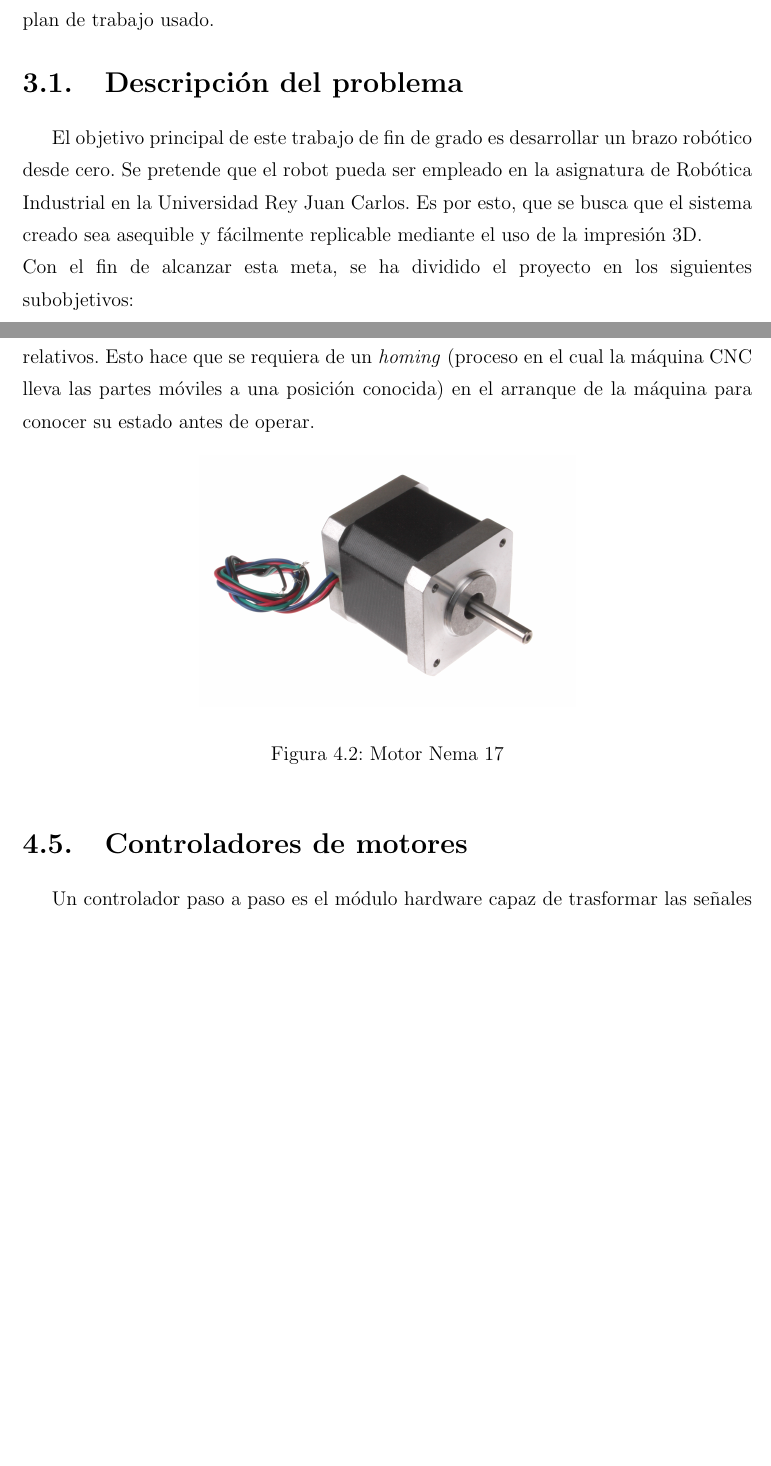
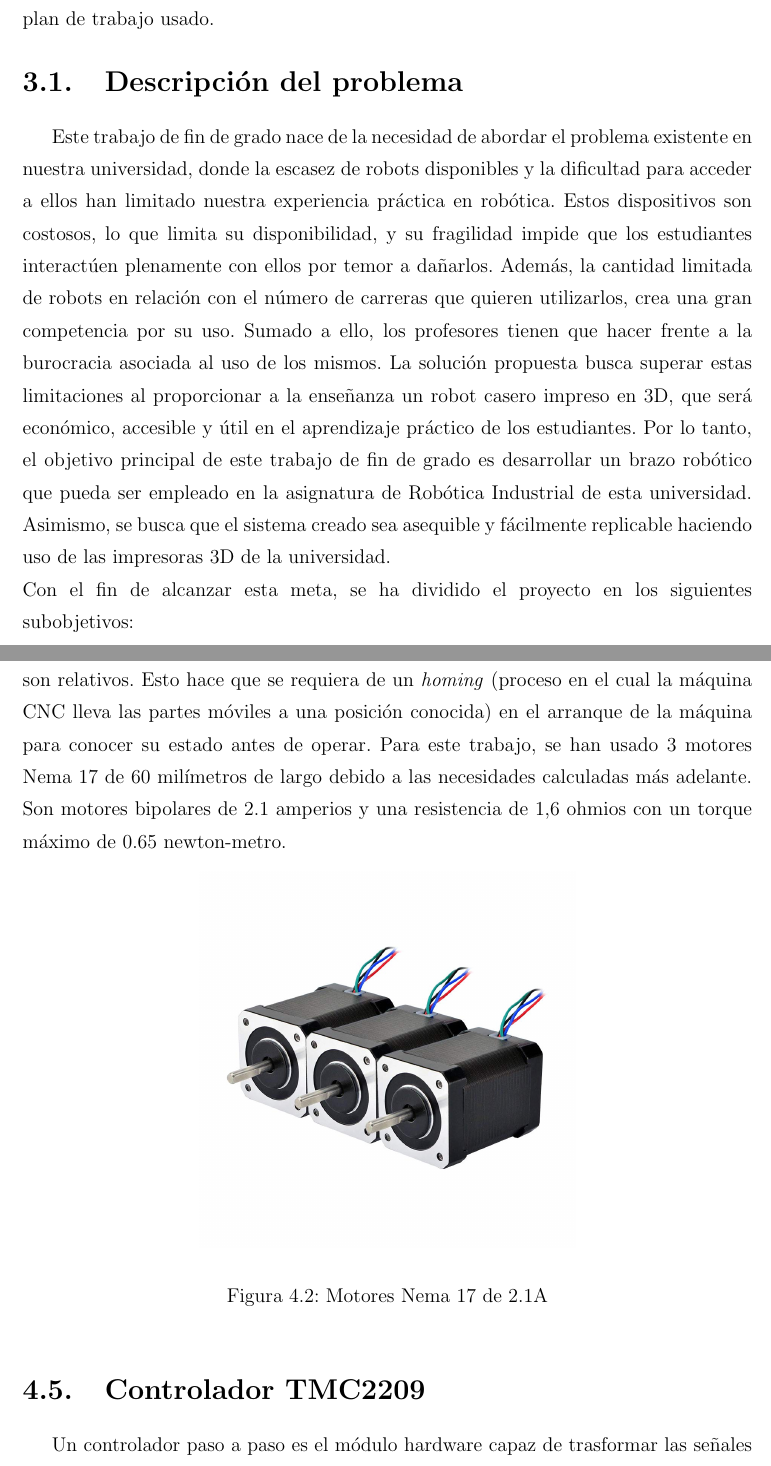
Before and after one commit to RoboticsURJC/tfg-vperez, a LaTeX thesis (latex/memoria.tex, which reads latex/capitulos/capitulo3.tex, latex/capitulos/capitulo4.tex): two parts of pages 19 and 25 of 32, joined at a grey line, cut so that both start at the same text, the shorter picture padded with empty space. Compiled offline with pdfLaTeX.

Commit message:
Few changes in latex

```diff
--- a/latex/capitulos/capitulo3.tex
+++ b/latex/capitulos/capitulo3.tex
@@ -15,9 +15,16 @@ Tras haber enmarcado el contexto en el cual se encuentra este trabajo de fin de
 una descripción del problema, requisitos, metodología y plan de trabajo usado.
 \section{Descripción del problema}
 \label{sec:descripcion}
-El objetivo principal de este trabajo de fin de grado es desarrollar un brazo robótico desde cero. Se pretende que
-el robot pueda ser empleado en la asignatura de Robótica Industrial en la Universidad Rey Juan Carlos. Es por esto,
-que se busca que el sistema creado sea asequible y fácilmente replicable mediante el uso de la impresión 3D.\\
+Este trabajo de fin de grado nace de la necesidad de abordar el problema existente en nuestra universidad, donde la escasez de
+robots disponibles y la dificultad para acceder a ellos han limitado nuestra experiencia práctica en robótica.
+Estos dispositivos son costosos, lo que limita su disponibilidad, y su fragilidad impide que los estudiantes
+interactúen plenamente con ellos por temor a dañarlos. Además, la cantidad limitada de robots en relación con el número de carreras que
+quieren utilizarlos, crea una gran competencia por su uso. Sumado a ello, los profesores tienen que hacer frente a la burocracia asociada al
+uso de los mismos.
+La solución propuesta busca superar estas limitaciones al proporcionar a la enseñanza un robot casero impreso en 3D, que será
+económico, accesible y útil en el aprendizaje práctico de los estudiantes.
+Por lo tanto, el objetivo principal de este trabajo de fin de grado es desarrollar un brazo robótico que pueda ser empleado en la
+asignatura de Robótica Industrial de esta universidad. Asimismo, se busca que el sistema creado sea asequible y fácilmente replicable haciendo uso de las impresoras 3D de la universidad.\\
 Con el fin de alcanzar esta meta, se ha dividido el proyecto en los siguientes subobjetivos:
 
 \begin{enumerate}
--- a/latex/capitulos/capitulo4.tex
+++ b/latex/capitulos/capitulo4.tex
@@ -78,15 +81,17 @@ control sobre su avance son una excelente opción si se quiere tener un motor qu
 de su gran precisión, los motores paso a paso convencionales no tienen el conocimiento absoluto de su posición, por lo que todos los movimientos son
 relativos. Esto hace que se requiera de un \textit{homing} (proceso en el cual la máquina CNC lleva las partes móviles a una
 posición conocida) en el arranque de la máquina para conocer su estado antes de operar.
+Para este trabajo, se han usado 3 motores Nema 17 de 60 milímetros de largo debido a las necesidades calculadas más adelante. Son motores bipolares de
+2.1 amperios y una resistencia de 1,6 ohmios con un torque máximo de 0.65 newton-metro.
 \begin{figure} [h!]
     \begin{center}
       \includegraphics[width=8cm]{figs/nema17.jpg}
     \end{center}
-    \caption{Motor Nema 17}
+    \caption{Motores Nema 17 de 2.1A}
     \label{fig:robSoldering}
   \end{figure}\
 
-\section{Controladores de motores}
+\section{Controlador TMC2209}
 \label{subsec:controladorPAP}
 Un controlador paso a paso es el módulo hardware capaz de trasformar las señales lógicas que le envía el controlador en una serie de pulsos de
 potencia que excitarán las bobinas del motor en un cierto orden para lograr el movimiento.
```
Also changed, not shown: latex/bibliografia.bib (+0 -1 lines), latex/figs/nema17.jpg, latex/capitulos/capitulo3.tex (17 more changed lines), latex/capitulos/capitulo4.tex (8 more changed lines), 1 other file.
